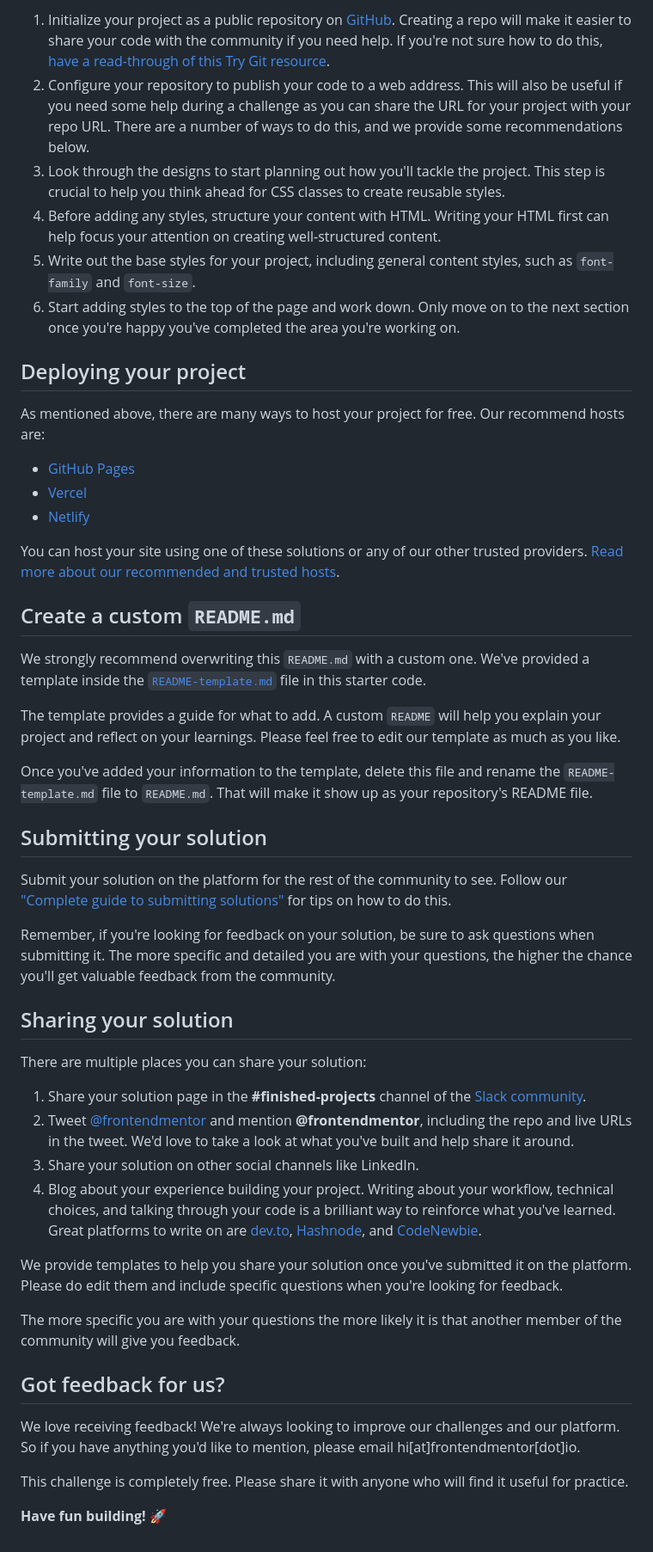
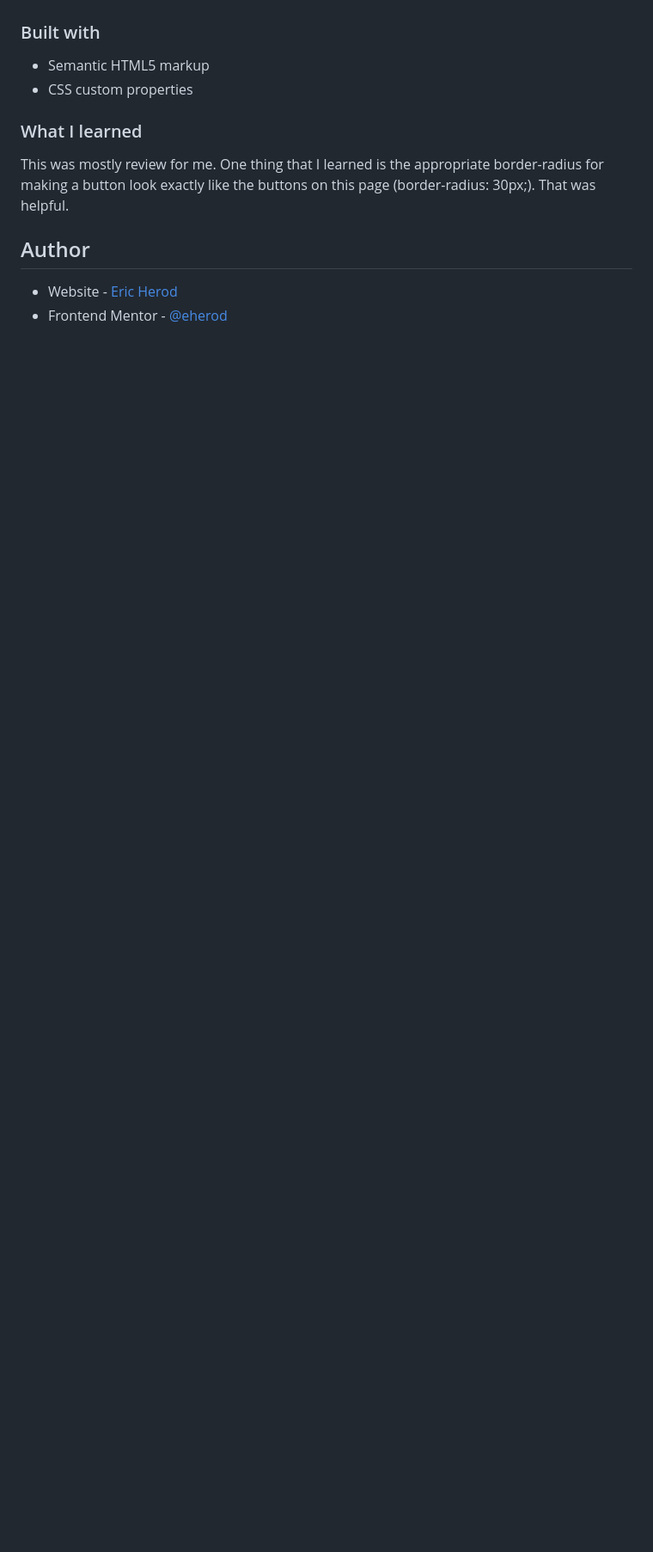
Before and after one commit to eherod/newbie-challenge-2, a Markdown page: README.md, the part around the change printed below. Shown: that part at 86% size. Rendered like a GitHub page; blank space fills up the shorter version.

```diff
--- a/README.md
+++ b/README.md
@@ -41,52 +34,25 @@ Feel free to use any workflow that you feel comfortable with. Below is a suggest
 
-1. Initialize your project as a public repository on [GitHub](https://github.com/). Creating a repo will make it easier to share your code with the community if you need help. If you're not sure how to do this, [have a read-through of this Try Git resource](https://try.github.io/).
-2. Configure your repository to publish your code to a web address. This will also be useful if you need some help during a challenge as you can share the URL for your project with your repo URL. There are a number of ways to do this, and we provide some recommendations below.
-3. Look through the designs to start planning out how you'll tackle the project. This step is crucial to help you think ahead for CSS classes to create reusable styles.
-4. Before adding any styles, structure your content with HTML. Writing your HTML first can help focus your attention on creating well-structured content.
-5. Write out the base styles for your project, including general content styles, such as `font-family` and `font-size`.
-6. Start adding styles to the top of the page and work down. Only move on to the next section once you're happy you've completed the area you're working on.
 
-## Deploying your project
+### Built with
 
-As mentioned above, there are many ways to host your project for free. Our recommend hosts are:
+- Semantic HTML5 markup
+- CSS custom properties
 
-- [GitHub Pages](https://pages.github.com/)
-- [Vercel](https://vercel.com/)
-- [Netlify](https://www.netlify.com/)
 
-You can host your site using one of these solutions or any of our other trusted providers. [Read more about our recommended and trusted hosts](https://medium.com/frontend-mentor/frontend-mentor-trusted-hosting-providers-bf000dfebe).
 
-## Create a custom `README.md`
 
-We strongly recommend overwriting this `README.md` with a custom one. We've provided a template inside the [`README-template.md`](./README-template.md) file in this starter code.
+### What I learned
 
-The template provides a guide for what to add. A custom `README` will help you explain your project and reflect on your learnings. Please feel free to edit our template as much as you like.
+This was mostly review for me. One thing that I learned is the appropriate border-radius for making a button look exactly like the buttons on this page (border-radius: 30px;). That was helpful.
 
-Once you've added your information to the template, delete this file and rename the `README-template.md` file to `README.md`. That will make it show up as your repository's README file.
 
-## Submitting your solution
 
-Submit your solution on the platform for the rest of the community to see. Follow our ["Complete guide to submitting solutions"](https://medium.com/frontend-mentor/a-complete-guide-to-submitting-solutions-on-frontend-mentor-ac6384162248) for tips on how to do this.
 
-Remember, if you're looking for feedback on your solution, be sure to ask questions when submitting it. The more specific and detailed you are with your questions, the higher the chance you'll get valuable feedback from the community.
 
-## Sharing your solution
 
-There are multiple places you can share your solution:
 
-1. Share your solution page in the **#finished-projects** channel of the [Slack community](https://www.frontendmentor.io/slack).
-2. Tweet [@frontendmentor](https://twitter.com/frontendmentor) and mention **@frontendmentor**, including the repo and live URLs in the tweet. We'd love to take a look at what you've built and help share it around.
-3. Share your solution on other social channels like LinkedIn.
-4. Blog about your experience building your project. Writing about your workflow, technical choices, and talking through your code is a brilliant way to reinforce what you've learned. Great platforms to write on are [dev.to](https://dev.to/), [Hashnode](https://hashnode.com/), and [CodeNewbie](https://community.codenewbie.org/).
 
-We provide templates to help you share your solution once you've submitted it on the platform. Please do edit them and include specific questions when you're looking for feedback.
+## Author
 
-The more specific you are with your questions the more likely it is that another member of the community will give you feedback.
-
-## Got feedback for us?
-
-We love receiving feedback! We're always looking to improve our challenges and our platform. So if you have anything you'd like to mention, please email hi[at]frontendmentor[dot]io.
-
-This challenge is completely free. Please share it with anyone who will find it useful for practice.
-
-**Have fun building!** 🚀
+- Website - [Eric Herod](https://github.com/eherod/newbie-challenge-2)
+- Frontend Mentor - [@eherod](https://www.frontendmentor.io/profile/yourusername)
```
Also changed, not shown: other parts of README.md (+14 -21 lines), README-template.md (deleted, +0 -111 lines), style-guide.md (deleted, +0 -35 lines), design/active-states.jpg (deleted), design/desktop-design.jpg (deleted), design/desktop-design.png (added), design/desktop-preview.jpg (deleted), design/mobile-design.jpg (deleted), design/mobile-design.png (added).
